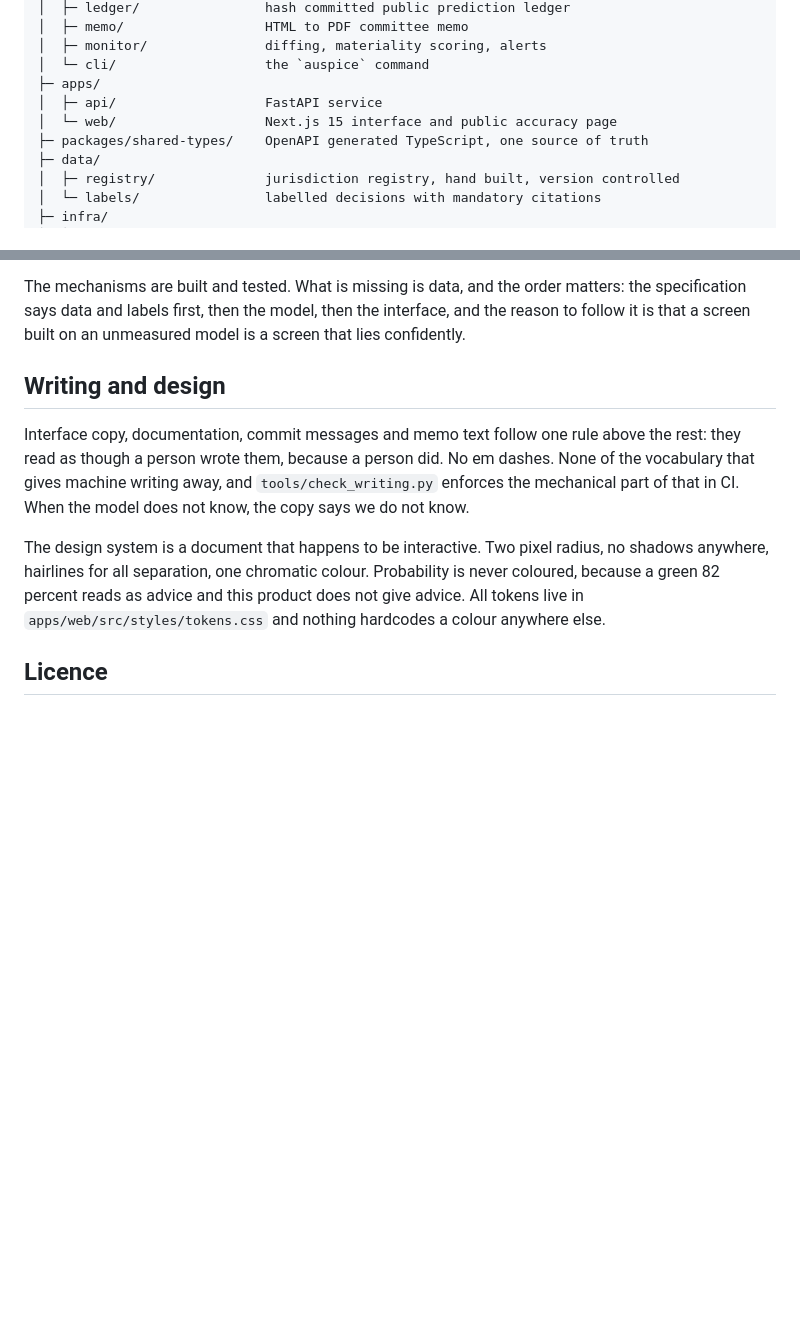
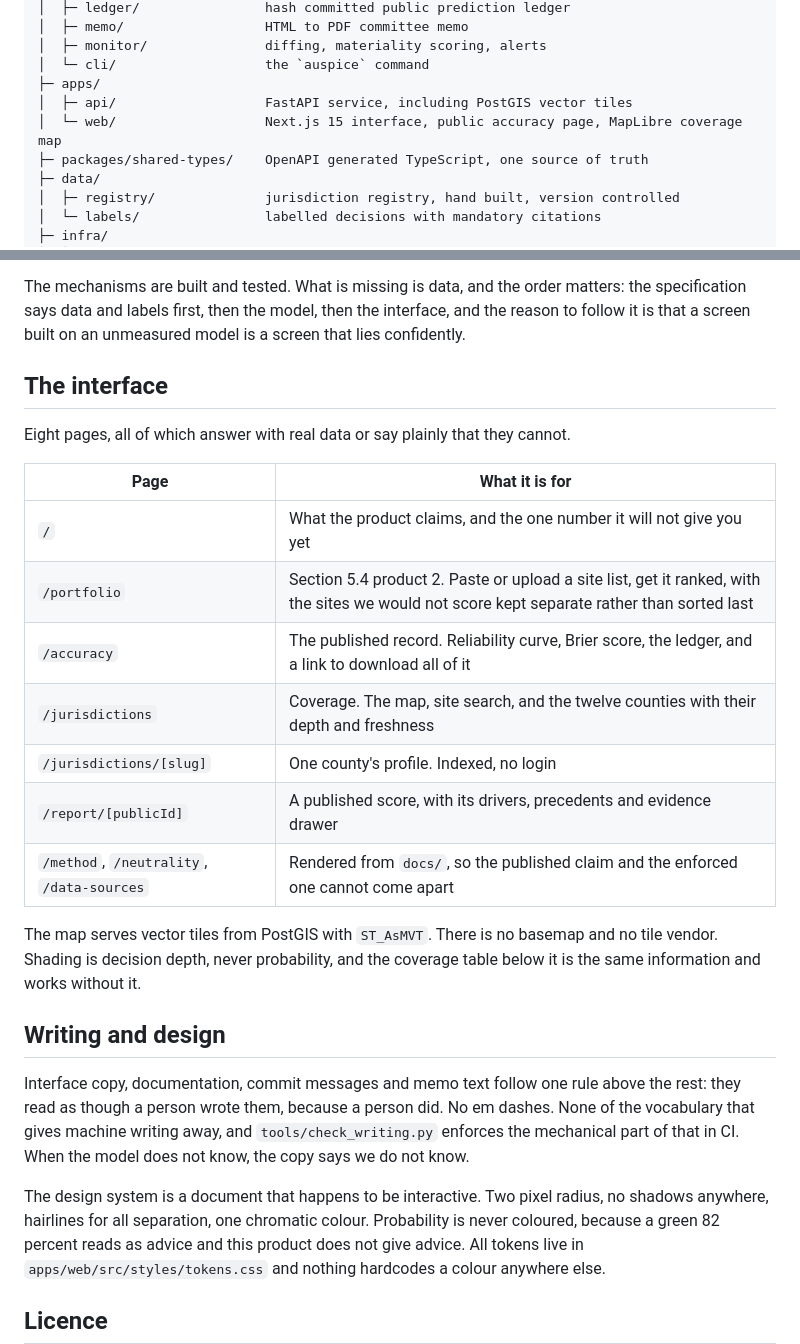
Before and after one commit to devpilotX/auspice, a Markdown page: README.md, 2 parts joined by grey strips. Drawn GitHub-style; blank space fills up the shorter version.

Commit message:
README: the eight pages that exist, and where the map gets its tiles
The layout section said the API was a FastAPI service and the web app was an interface with an
accuracy page. Both are now more than that, and a reader should not have to run the thing to find out
what it has.

Adds the page table, because a list of eight routes is the fastest honest answer to what this
product is. Records that the map serves ST_AsMVT tiles from PostGIS with no basemap and no vendor,
that shading is decision depth rather than probability, and that the coverage table below it is the
same information and works without it.

The section on what this does not do yet is unchanged, which is the point of it.

```diff
--- a/README.md
+++ b/README.md
@@ -57,8 +57,8 @@ auspice/
 │  ├─ monitor/               diffing, materiality scoring, alerts
 │  └─ cli/                   the `auspice` command
 ├─ apps/
-│  ├─ api/                   FastAPI service
-│  └─ web/                   Next.js 15 interface and public accuracy page
+│  ├─ api/                   FastAPI service, including PostGIS vector tiles
+│  └─ web/                   Next.js 15 interface, public accuracy page, MapLibre coverage map
 ├─ packages/shared-types/    OpenAPI generated TypeScript, one source of truth
 ├─ data/
 │  ├─ registry/              jurisdiction registry, hand built, version controlled
@@ -163,6 +163,24 @@ The mechanisms are built and tested. What is missing is data, and the order matt
 specification says data and labels first, then the model, then the interface, and the reason to
 follow it is that a screen built on an unmeasured model is a screen that lies confidently.
 
+## The interface
+
+Eight pages, all of which answer with real data or say plainly that they cannot.
+
+| Page | What it is for |
+|---|---|
+| `/` | What the product claims, and the one number it will not give you yet |
+| `/portfolio` | Section 5.4 product 2. Paste or upload a site list, get it ranked, with the sites we would not score kept separate rather than sorted last |
+| `/accuracy` | The published record. Reliability curve, Brier score, the ledger, and a link to download all of it |
+| `/jurisdictions` | Coverage. The map, site search, and the twelve counties with their depth and freshness |
+| `/jurisdictions/[slug]` | One county's profile. Indexed, no login |
+| `/report/[publicId]` | A published score, with its drivers, precedents and evidence drawer |
+| `/method`, `/neutrality`, `/data-sources` | Rendered from `docs/`, so the published claim and the enforced one cannot come apart |
+
+The map serves vector tiles from PostGIS with `ST_AsMVT`. There is no basemap and no tile vendor.
+Shading is decision depth, never probability, and the coverage table below it is the same information
+and works without it.
+
 ## Writing and design
 
 Interface copy, documentation, commit messages and memo text follow one rule above the
```
